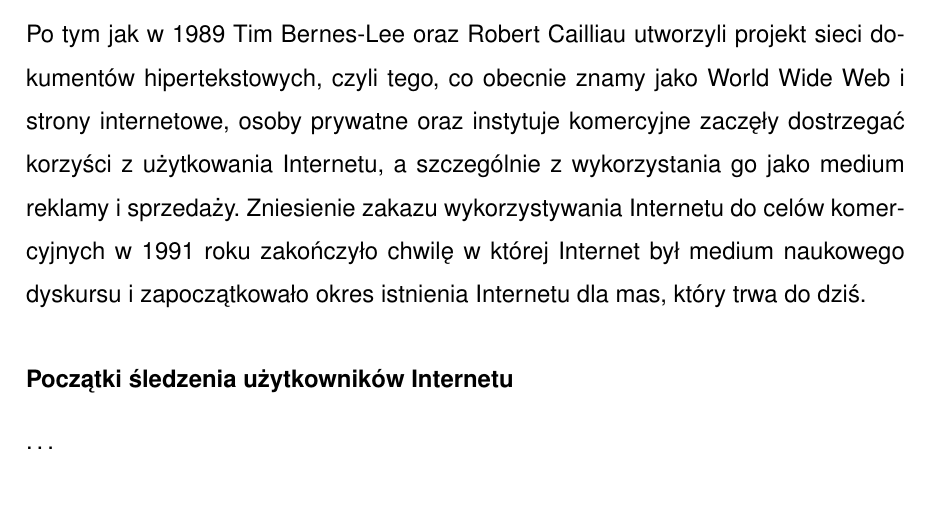
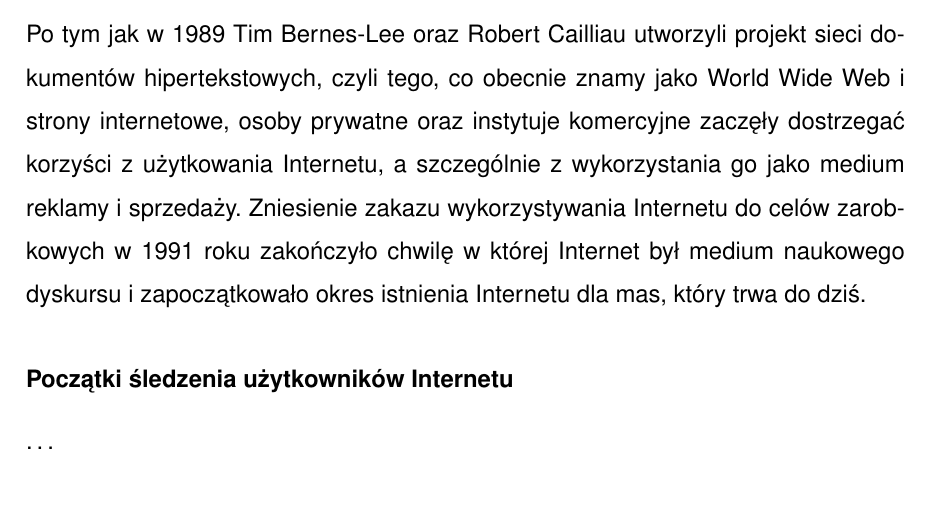
Before and after one commit to amwolff/be, a LaTeX thesis (thesis/document.tex, which reads thesis/tex/01_Introduction_to_fingerprinting.tex): part of page 9 of 12, cut so that both start at the same text. Compiled offline with pdfLaTeX.

Commit message:
Rephrase subsection about commercialization

```diff
--- a/thesis/tex/01_Introduction_to_fingerprinting.tex
+++ b/thesis/tex/01_Introduction_to_fingerprinting.tex
@@ -130,9 +130,8 @@
 strony internetowe, osoby prywatne oraz instytuje komercyjne zaczęły dostrzegać
 korzyści z użytkowania Internetu, a szczególnie z wykorzystania go jako medium
 reklamy i sprzedaży. Zniesienie zakazu wykorzystywania Internetu do celów
-komercyjnych w 1991 roku zakończyło chwilę w której Internet był medium
-naukowego dyskursu i zapoczątkowało okres istnienia Internetu dla mas, który
-trwa do dziś.
+zarobkowych w 1991 roku zakończyło chwilę w której Internet był medium naukowego
+dyskursu i zapoczątkowało okres istnienia Internetu dla mas, który trwa do dziś.
 
 \subsubsection{Początki śledzenia użytkowników Internetu}
 \dots
```
Also changed, not shown: thesis/document.pdf.
